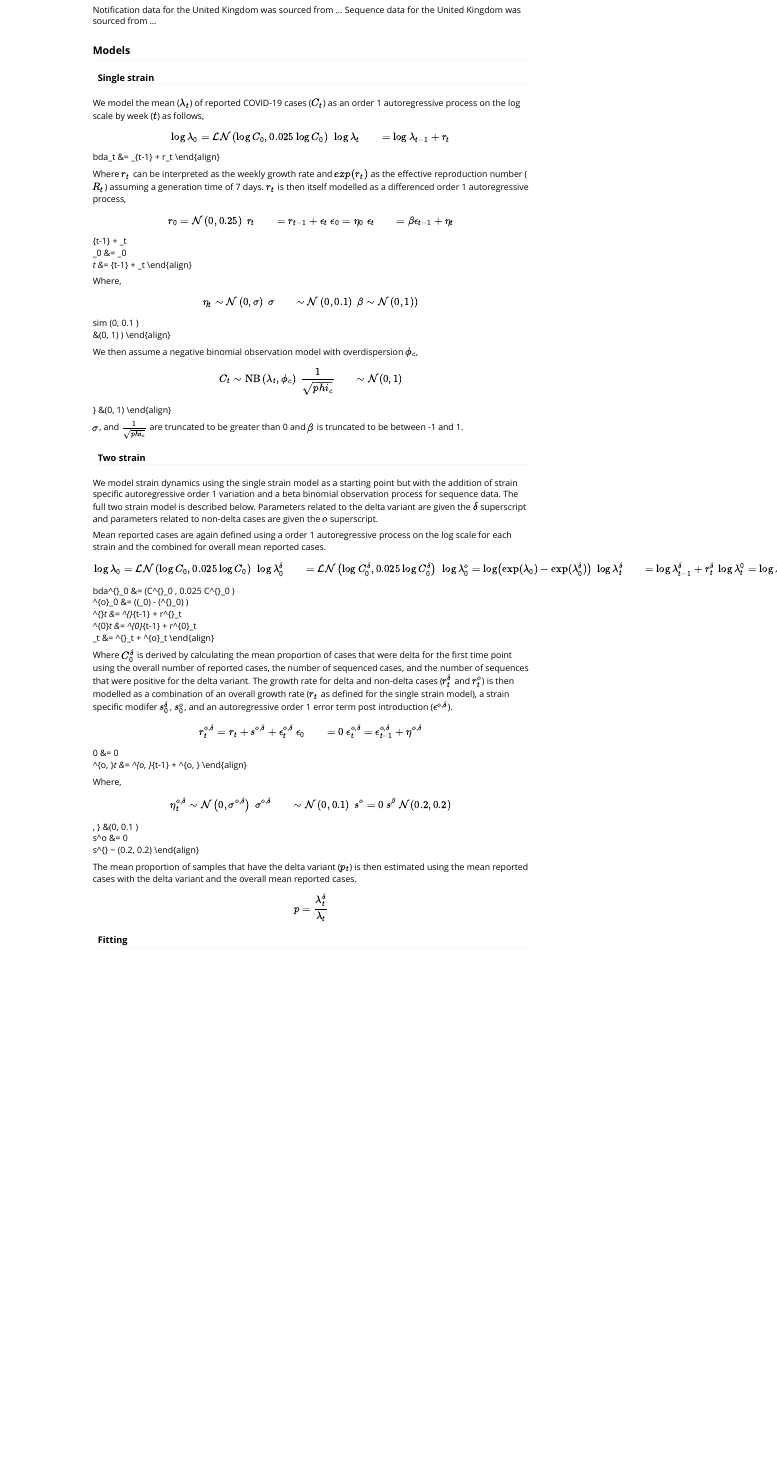
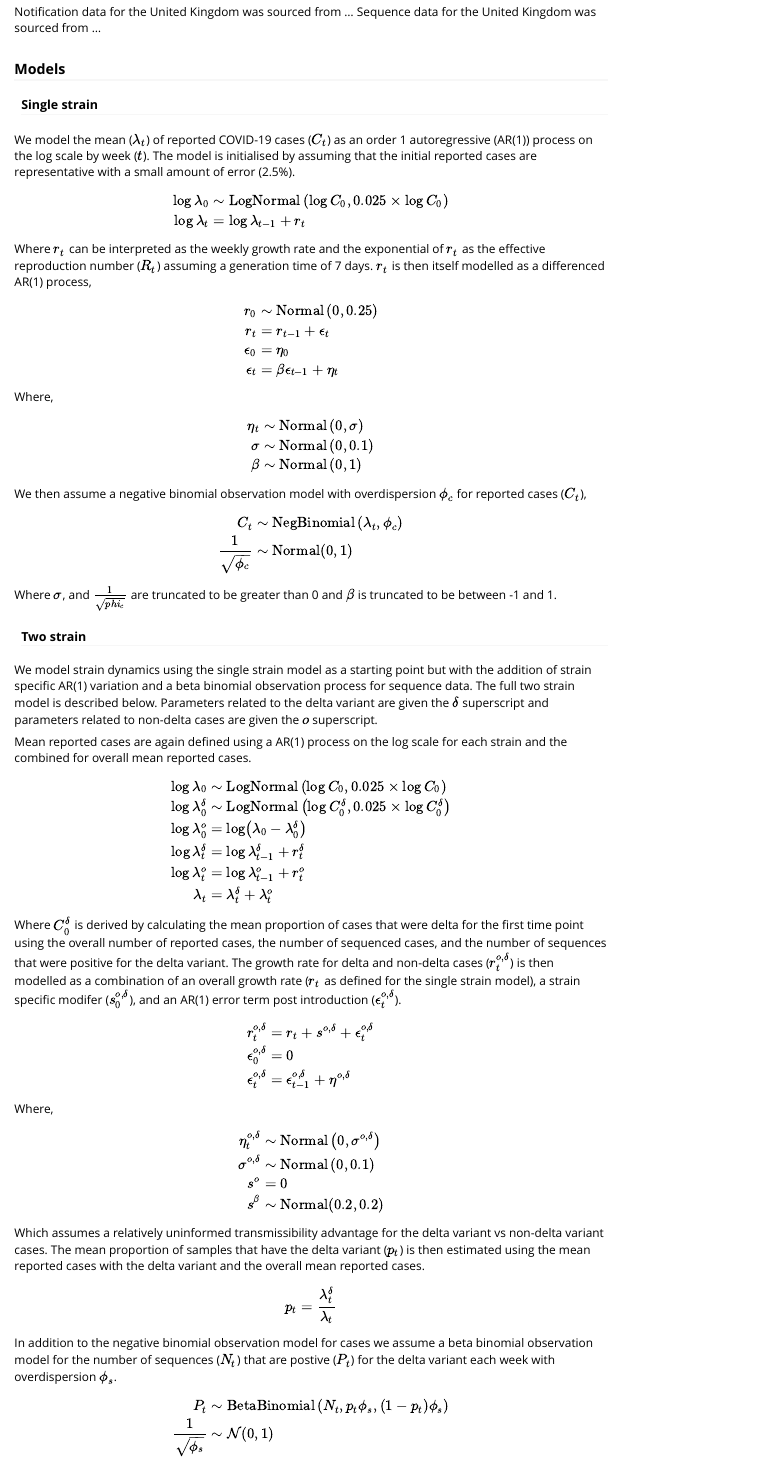
Before and after one commit to epiforecasts/forecast.vocs, an R Markdown document (vignettes/paper.Rmd): the page in a window 1100 px wide, from 1070 px down before the commit and from 1510 px down after it, so that both start at the same text. Rendered offline with R 4.5, knitr and Pandoc, with nearby package versions; a font, style sheet, LaTeX package, included part or bibliography that could not be used is replaced or left out.

Commit message:
complete draft model definition

```diff
--- a/vignettes/paper.Rmd
+++ b/vignettes/paper.Rmd
@@ -91,73 +92,80 @@ Sequence data for the United Kingdom was sourced from ...
 
 #### Single strain
 
-We model the mean ($\lambda_t$) of reported COVID-19 cases ($C_t$) as an order 1 autoregressive process on the log scale by week ($t$) as follows,
+We model the mean ($\lambda_t$) of reported COVID-19 cases ($C_t$) as an order 1 autoregressive (AR(1)) process on the log scale by week ($t$). The model is initialised by assuming that the initial reported cases are representative with a small amount of error (2.5%).
 
 \begin{align}
-  \log \lambda_0 &= \mathcal{LN}\left(\log C_0 , 0.025 \log C_0 \right) \
+  \log \lambda_0 &\sim \text{LogNormal}\left(\log C_0 , 0.025 \times \log C_0 \right) \\
   \log \lambda_t &= \log \lambda_{t-1} + r_t
 \end{align}
 
-Where $r_t$ can be interpreted as the weekly growth rate and $exp(r_t)$ as the effective reproduction number ($R_t$) assuming a generation time of 7 days. $r_t$ is then itself modelled as a differenced order 1 autoregressive process,
+Where $r_t$ can be interpreted as the weekly growth rate and the exponential of $r_t$ as the effective reproduction number ($R_t$) assuming a generation time of 7 days. $r_t$ is then itself modelled as a differenced AR(1) process,
 
 \begin{align}
-  r_0 &= \mathcal{N}\left(0, 0.25 \right) \
-  r_t &= r_{t-1} + \epsilon_t  \
-  \epsilon_0 &= \eta_0 \
+  r_0 &\sim \text{Normal}\left(0, 0.25 \right) \\
+  r_t &= r_{t-1} + \epsilon_t  \\
+  \epsilon_0 &= \eta_0 \\
   \epsilon_t &= \beta \epsilon_{t-1} + \eta_t
 \end{align}
 
 Where,
 
 \begin{align}
-  \eta_t &\sim \mathcal{N}\left(0, \sigma \right) \
-  \sigma &\sim \mathcal{N}\left(0, 0.1 \right) \
-  \beta &\sim \mathcal{N}\left(0, 1) \right)
+  \eta_t &\sim \text{Normal}\left(0, \sigma \right) \\
+  \sigma &\sim \text{Normal}\left(0, 0.1 \right) \\
+  \beta &\sim \text{Normal}\left(0, 1 \right)
 \end{align}
 
-We then assume a negative binomial observation model with overdispersion $\phi_c$,
+We then assume a negative binomial observation model with overdispersion $\phi_c$ for reported cases ($C_t$),
 
 \begin{align}
-  C_{t} &\sim \mathrm{NB}\left(\lambda_t, \phi_c\right) \
-  \frac{1}{\sqrt{phi_c}} &\sim \mathcal{N}(0, 1)
+  C_{t} &\sim \text{NegBinomial}\left(\lambda_t, \phi_c\right) \\
+  \frac{1}{\sqrt{\phi_c}} &\sim \text{Normal}(0, 1)
 \end{align}
 
-$\sigma$, and $\frac{1}{\sqrt{phi_c}}$ are truncated to be greater than 0 and $\beta$ is truncated to be between -1 and 1.
+Where $\sigma$, and $\frac{1}{\sqrt{phi_c}}$ are truncated to be greater than 0 and $\beta$ is truncated to be between -1 and 1.
 
 #### Two strain
 
-We model strain dynamics using the single strain model as a starting point but with the addition of strain specific autoregressive order 1 variation and a beta binomial observation process for sequence data. The full two strain model is described below. Parameters related to the delta variant are given the $\delta$ superscript and parameters related to non-delta cases are given the $o$ superscript.
+We model strain dynamics using the single strain model as a starting point but with the addition of strain specific AR(1) variation and a beta binomial observation process for sequence data. The full two strain model is described below. Parameters related to the delta variant are given the $\delta$ superscript and parameters related to non-delta cases are given the $o$ superscript.
 
-Mean reported cases are again defined using a order 1 autoregressive process on the log scale for each strain and the combined for overall mean reported cases.
+Mean reported cases are again defined using a AR(1) process on the log scale for each strain and the combined for overall mean reported cases.
 
 \begin{align}
-  \log \lambda_0 &= \mathcal{LN}\left(\log C_0 , 0.025 \log C_0 \right) \
-  \log \lambda^{\delta}_0 &= \mathcal{LN}\left(\log C^{\delta}_0 , 0.025 \log C^{\delta}_0 \right) \
-  \log \lambda^{o}_0 &= \log \left(\exp(\lambda_0) - \exp(\lambda^{\delta}_0) \right) \
-  \log \lambda^{\delta}_t &= \log \lambda^{\delta}_{t-1} + r^{\delta}_t \
-  \log \lambda^{0}_t &= \log \lambda^{0}_{t-1} + r^{0}_t \
+  \log \lambda_0 &\sim \text{LogNormal}\left(\log C_0 , 0.025 \times \log C_0 \right) \\
+  \log \lambda^{\delta}_0 &\sim \text{LogNormal}\left(\log C^{\delta}_0 , 0.025 \times \log C^{\delta}_0 \right) \\
+  \log \lambda^{o}_0 &= \log \left(\lambda_0 - \lambda^{\delta}_0 \right) \\
+  \log \lambda^{\delta}_t &= \log \lambda^{\delta}_{t-1} + r^{\delta}_t \\
+  \log \lambda^{o}_t &= \log \lambda^{o}_{t-1} + r^{o}_t \\
   \lambda_t &= \lambda^{\delta}_t + \lambda^{o}_t
 \end{align}
 
-Where $C^{\delta}_0$ is derived by calculating the mean proportion of cases that were delta for the first time point using the overall number of reported cases, the number of sequenced cases, and the number of sequences that were positive for the delta variant. The growth rate for delta and non-delta cases ($r^{\delta}_t$ and $r^{o}_t$) is then modelled as a combination of an overall growth rate ($r_t$ as defined for the single strain model), a strain specific modifer $s^{\delta}_0$, $s^{o}_0$, and an autoregressive order 1 error term post introduction ($\epsilon^{o, \delta}$).
+Where $C^{\delta}_0$ is derived by calculating the mean proportion of cases that were delta for the first time point using the overall number of reported cases, the number of sequenced cases, and the number of sequences that were positive for the delta variant. The growth rate for delta and non-delta cases ($r^{o, \delta}_t$) is then modelled as a combination of an overall growth rate ($r_t$ as defined for the single strain model), a strain specific modifer ($s^{o, \delta}_0$), and an AR(1) error term post introduction ($\epsilon^{o, \delta}_t$).
 
 \begin{align}
-  r^{o, \delta}_t &= r_t + s^{o, \delta} + \epsilon^{o, \delta}_t \
-  \epsilon_0 &= 0 \
+  r^{o, \delta}_t &= r_t + s^{o, \delta} + \epsilon^{o, \delta}_t \\
+  \epsilon^{o, \delta}_0 &= 0 \\
   \epsilon^{o, \delta}_t &= \epsilon^{o, \delta}_{t-1} + \eta^{o, \delta}
 \end{align}
 
 Where,
 
 \begin{align}
-  \eta^{o, \delta}_t &\sim \mathcal{N}\left(0, \sigma^{o, \delta} \right) \
-  \sigma^{o, \delta} &\sim \mathcal{N}\left(0, 0.1 \right) \
-  s^o &= 0 \
-  s^{\beta} ~ \mathcal{N}(0.2, 0.2)
+  \eta^{o, \delta}_t &\sim \text{Normal}\left(0, \sigma^{o, \delta} \right) \\
+  \sigma^{o, \delta} &\sim \text{Normal}\left(0, 0.1 \right) \\
+  s^o &= 0 \\
+  s^{\beta} &\sim \text{Normal}(0.2, 0.2)
 \end{align}
 
-The mean proportion of samples that have the delta variant ($p_t$) is then estimated using the mean reported cases with the delta variant and the overall mean reported cases.
+Which assumes a relatively uninformed transmissibility advantage for the delta variant vs non-delta variant cases. The mean proportion of samples that have the delta variant ($p_t$) is then estimated using the mean reported cases with the delta variant and the overall mean reported cases.
 
 \begin{equation}
-  p = \frac{\lambda^{\delta}_t}{\lambda_t}
+  p_t = \frac{\lambda^{\delta}_t}{\lambda_t}
 \end{equation}
+
+In addition to the negative binomial observation model for cases we assume a beta binomial observation model for the number of sequences ($N_t$) that are postive ($P_t$) for the delta variant each week with overdispersion $\phi_s$.
+
+\begin{align}
+  P_{t} &\sim \mathrm{BetaBinomial}\left(N_t, p_t \phi_s, (1 - p_t) \phi_s\right) \\
+  \frac{1}{\sqrt{\phi_s}} &\sim \mathcal{N}(0, 1)
+\end{align}
```
Also changed, not shown: .devcontainer/devcontainer.json, vignettes/paper.Rmd (3 more changed lines), 2 other files.
